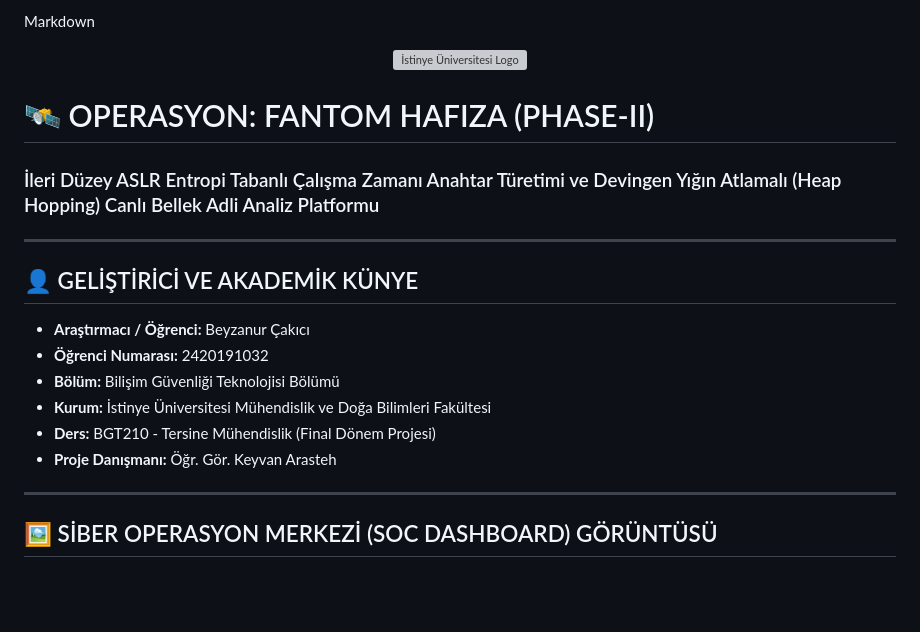
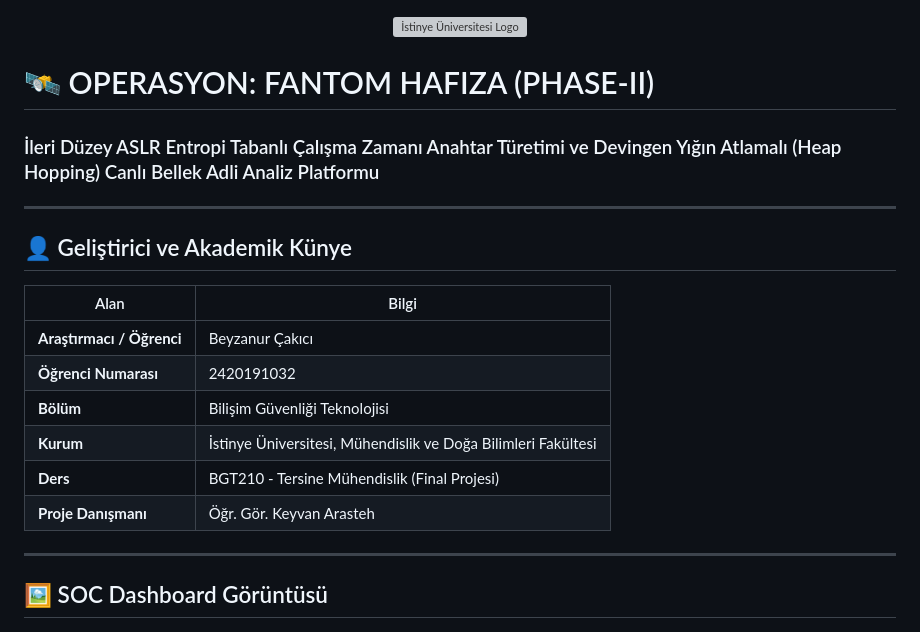
Before and after one commit to byznrckcc/BGT210_Final_Projesi, a Markdown page: README.md, the part around one of its changes. Rendered like a GitHub page; blank space fills up the shorter version; grey boxes are pictures that could not be loaded.

```diff
--- a/README.md
+++ b/README.md
@@ -1,5 +1,3 @@
-Markdown
-
 <p align="center">
   <img src="logo-istinye-renkli-2.svg" alt="İstinye Üniversitesi Logo" width="220">
 </p>
@@ -9,17 +7,20 @@ Markdown
 
 ---
 
-## 👤 GELİŞTİRİCİ VE AKADEMİK KÜNYE
-* **Araştırmacı / Öğrenci:** Beyzanur Çakıcı
-* **Öğrenci Numarası:** 2420191032
-* **Bölüm:** Bilişim Güvenliği Teknolojisi Bölümü
-* **Kurum:** İstinye Üniversitesi Mühendislik ve Doğa Bilimleri Fakültesi
-* **Ders:** BGT210 - Tersine Mühendislik (Final Dönem Projesi)
-* **Proje Danışmanı:** Öğr. Gör. Keyvan Arasteh
+## 👤 Geliştirici ve Akademik Künye
+
+| Alan | Bilgi |
+|---|---|
+| **Araştırmacı / Öğrenci** | Beyzanur Çakıcı |
+| **Öğrenci Numarası** | 2420191032 |
+| **Bölüm** | Bilişim Güvenliği Teknolojisi |
+| **Kurum** | İstinye Üniversitesi, Mühendislik ve Doğa Bilimleri Fakültesi |
+| **Ders** | BGT210 - Tersine Mühendislik (Final Projesi) |
+| **Proje Danışmanı** | Öğr. Gör. Keyvan Arasteh |
 
 ---
 
-## 🖼️ SİBER OPERASYON MERKEZİ (SOC DASHBOARD) GÖRÜNTÜSÜ
+## 🖼️ SOC Dashboard Görüntüsü
 
 <p align="center">
   <img src="Screenshot From 2026-06-09 19-25-17.png" alt="Phantom Memory Phase-II SOC Dashboard" width="100%" style="border: 2px solid #00f0ff; border-radius: 8px; box-shadow: 0 0 20px rgba(0,240,255,0.3);">
```
Also changed, not shown: other parts of README.md (+65 -58 lines).
